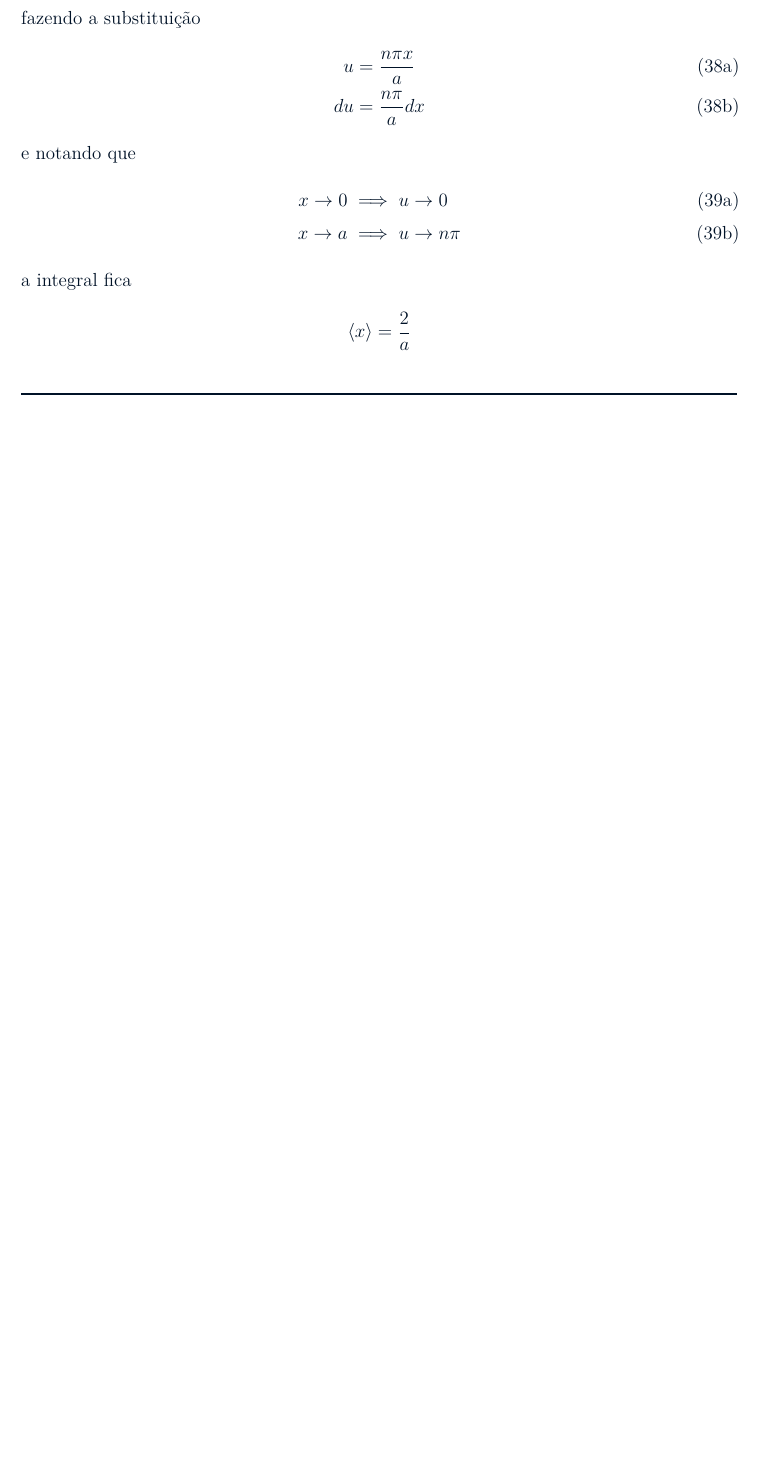
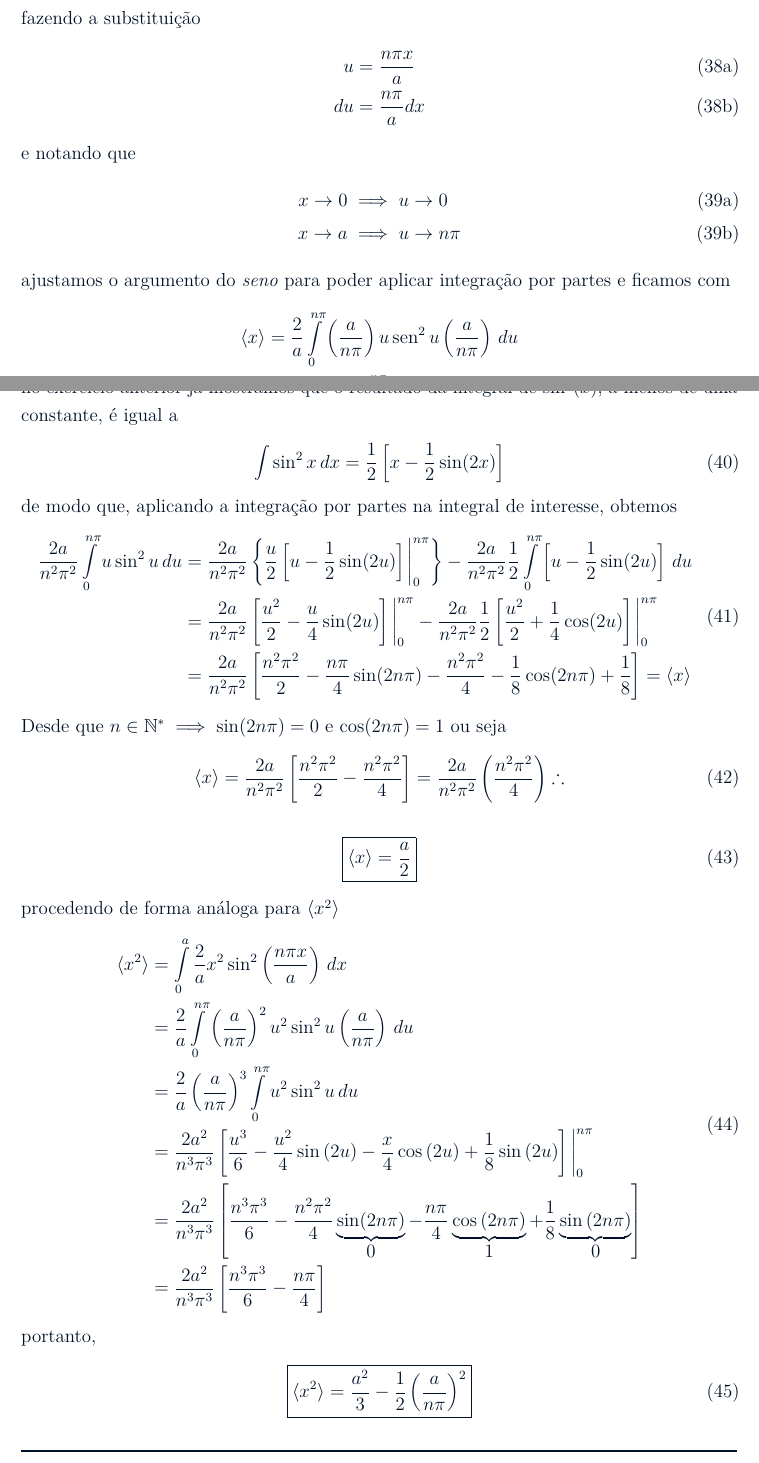
Before and after one commit to physikices/udescRepo-2023, a LaTeX document (mq/lista_01/main.tex, which reads mq/lista_01/contents/questoes.tex): part of page 8 of 10 before the commit and two parts of pages 8 and 9 of 11 after it, the two joined at a grey line, cut so that both start at the same text, the shorter picture padded with empty space. The pictures show the PDF file mq/lista_01/main.pdf that the author committed with the source.

Commit message:
feat: solução para <x> e <x*x> da função de onda (Ex. n-4)

```diff
--- a/mq/lista_01/contents/questoes.tex
+++ b/mq/lista_01/contents/questoes.tex
@@ -303,14 +303,50 @@
 		\end{subequations}
 		e notando que
 		\begin{subequations}
-				\begin{align}
-					x\to 0 &\implies u\to 0\\
-					x\to a &\implies u\to n \pi
-				\end{align}
+			\begin{align}
+				x\to 0 &\implies u\to 0\\
+				x\to a &\implies u\to n \pi
+			\end{align}
 		\end{subequations}
-		a integral fica
+		ajustamos o argumento do \emph{seno} para poder aplicar integração por partes e ficamos com
 		\begin{equation*}
+			\begin{split}
+				\langle x \rangle &= \frac{2}{a}\int\limits_{0}^{n \pi}\left(\frac{a}{n \pi}\right)u\sen^{2}u\left(\frac{a}{n \pi}\right)\,du\\
+													&=\frac{2}{a}\left(\frac{a}{n \pi}\right)^{2}\int\limits_{0}^{n \pi}u\sin^{2}{u}\,du
+			\end{split}
+		\end{equation*}
+		no exercício anterior já mostramos que o resultado da integral de $\sin^{2}(x)$, a menos de uma constante, é igual a
+		\begin{align}
+			\int \sin^{2}x\,dx &= \frac{1}{2}\left[x-\frac{1}{2}\sin(2x)\right]
+		\end{align}
+		de modo que, aplicando a integração por partes na integral de interesse, obtemos
+		\begin{align}
+			\begin{split}
+				\frac{2a}{n^{2} \pi^{2}}\int\limits_{0}^{n \pi}u\sin^{2}u\,d{u} &= \frac{2a}{n^{2} \pi^{2}}\left\{\frac{u}{2}\left[u-\frac{1}{2}\sin(2u)\right]\Bigg|_{0}^{n \pi}\right\}-\frac{2a}{n^{2} \pi^{2}}\frac{1}{2}\int\limits_{0}^{n \pi}\left[u-\frac{1}{2}\sin(2u)\right]\,d{u}\\
+																																				&= \frac{2a}{n^{2} \pi^{2}}\left[\frac{u^{2}}{2}-\frac{u}{4}\sin(2u)\right]\Bigg|_{0}^{n \pi}-\frac{2a}{n^{2} \pi^{2}}\frac{1}{2}\left[\frac{u^{2}}{2}+\frac{1}{4}\cos(2u)\right]\Bigg|_{0}^{n \pi}\\
+																																				&= \frac{2a}{n^{2} \pi^{2}}\left[\frac{n^{2}{\pi^{2}}}{2}-\frac{n \pi}{4}\sin(2n \pi)-\frac{n^{2} \pi^{2}}{4}-\frac{1}{8}\cos(2n \pi)+\frac{1}{8}\right]=\langle x \rangle
+			\end{split}
+		\end{align}
+		Desde que $n\in \mathbb{N^{*}}\implies \sin(2n \pi)=0$ e $\cos(2n \pi)=1$ ou seja
+		\begin{align}
+			\begin{split}
+			\langle x \rangle &= \frac{2a}{n^{2} \pi^{2}}\left[\frac{n^{2} \pi^{2}}{2}-\frac{n^{2} \pi^{2}}{4}\right]=\frac{2a}{n^{2} \pi^{2}}\left(\frac{n^{2} \pi^{2}}{4}\right)\therefore
+			\end{split}
+		\end{align}
+		\begin{align}
+			\boxed{
+				\langle x \rangle = \frac{a}{2}
+			}
+		\end{align}
+		procedendo de forma análoga para $\langle x^{2} \rangle$
+		\begin{align}
 				\begin{split}
-					\langle x \rangle &= \frac{2}{a}
+					\langle x^{2} \rangle	&= \int\limits_{0}^{a}\frac{2}{a}x^{2}\sin^{2}\left(\frac{n \pi x}{a}\right)\,d{x}\\
+																&= \frac{2}{a}\int\limits_{0}^{n \pi}\left(\frac{a}{n \pi}\right)^{2}u^{2}\sin^{2}u \left(\frac{a}{n \pi}\right)\,d{u}\\
+																&= \frac{2}{a}\left(\frac{a}{n \pi}\right)^{3}\int\limits_{0}^{n \pi}u^{2}\sin^{2}u\,d{u}\\
+																&= \frac{2a^{2}}{n^{3} \pi^{3}}\left[\frac{u^{3}}{6}-\frac{u^{2}}{4}\sin{(2u)}-\frac{x}{4}\cos{(2u)}+\frac{1}{8}\sin{(2u)}\right]\Bigg|_{0}^{n \pi}\\
+																&= \frac{2a^{2}}{n^{3} \pi^{3}}\left[\frac{n^{3} \pi^{3}}{6}-\frac{n^{2} \pi^{2}}{4}\underbrace{\sin(2n \pi)}_{\displaystyle 0}-\frac{n \pi}{4}\underbrace{\cos{(2n \pi)}}_{\displaystyle 1}+\frac{1}{8}\underbrace{\sin{(2n \pi)}}_{\displaystyle 0}\right]\\
+																&= \frac{2a^{2}}{n^{3} \pi^{3}}\left[\frac{n^{3} \pi^{3}}{6}-\frac{n \pi}{4}\right]
 				\end{split}
-		\end{equation*}
+		\end{align}
+		portanto,
```
Also changed, not shown: mq/lista_01/main.pdf, mq/lista_01/contents/questoes.tex (5 more changed lines).
